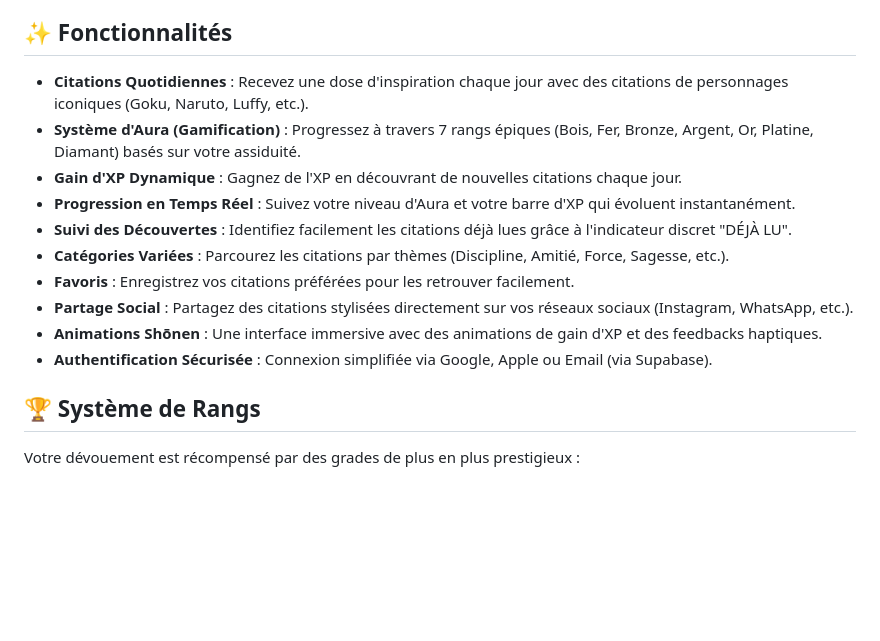
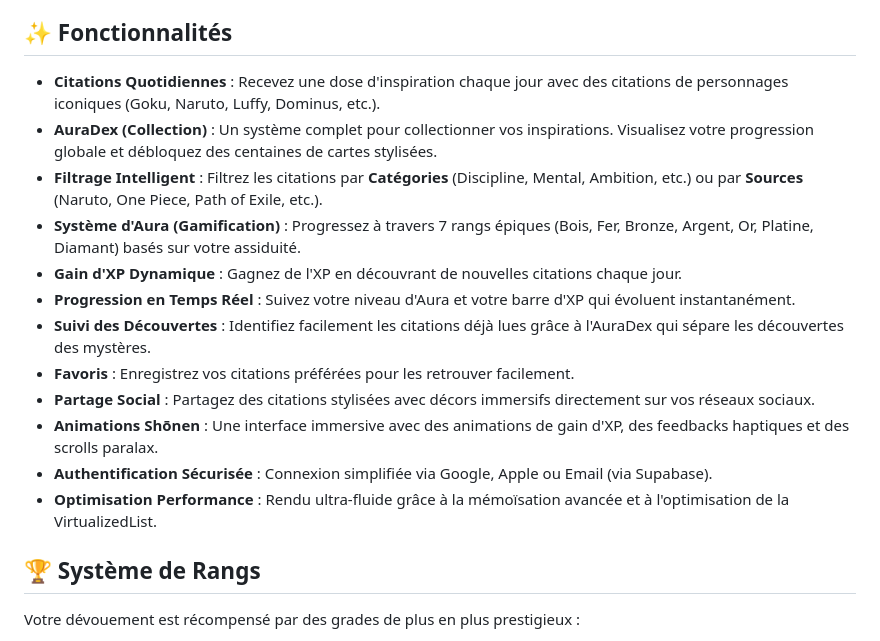
Before and after one commit to pfoliodev/manga-motivation, a Markdown page: README.md, the part around the change. Drawn GitHub-style; blank space fills up the shorter version.

```diff
--- a/README.md
+++ b/README.md
@@ -4,16 +4,18 @@ AURA est une application mobile élégante et inspirante conçue pour motiver le
 
 ## ✨ Fonctionnalités
 
-- **Citations Quotidiennes** : Recevez une dose d'inspiration chaque jour avec des citations de personnages iconiques (Goku, Naruto, Luffy, etc.).
+- **Citations Quotidiennes** : Recevez une dose d'inspiration chaque jour avec des citations de personnages iconiques (Goku, Naruto, Luffy, Dominus, etc.).
+- **AuraDex (Collection)** : Un système complet pour collectionner vos inspirations. Visualisez votre progression globale et débloquez des centaines de cartes stylisées.
+- **Filtrage Intelligent** : Filtrez les citations par **Catégories** (Discipline, Mental, Ambition, etc.) ou par **Sources** (Naruto, One Piece, Path of Exile, etc.).
 - **Système d'Aura (Gamification)** : Progressez à travers 7 rangs épiques (Bois, Fer, Bronze, Argent, Or, Platine, Diamant) basés sur votre assiduité.
 - **Gain d'XP Dynamique** : Gagnez de l'XP en découvrant de nouvelles citations chaque jour.
 - **Progression en Temps Réel** : Suivez votre niveau d'Aura et votre barre d'XP qui évoluent instantanément.
-- **Suivi des Découvertes** : Identifiez facilement les citations déjà lues grâce à l'indicateur discret "DÉJÀ LU".
-- **Catégories Variées** : Parcourez les citations par thèmes (Discipline, Amitié, Force, Sagesse, etc.).
+- **Suivi des Découvertes** : Identifiez facilement les citations déjà lues grâce à l'AuraDex qui sépare les découvertes des mystères.
 - **Favoris** : Enregistrez vos citations préférées pour les retrouver facilement.
-- **Partage Social** : Partagez des citations stylisées directement sur vos réseaux sociaux (Instagram, WhatsApp, etc.).
-- **Animations Shōnen** : Une interface immersive avec des animations de gain d'XP et des feedbacks haptiques.
+- **Partage Social** : Partagez des citations stylisées avec décors immersifs directement sur vos réseaux sociaux.
+- **Animations Shōnen** : Une interface immersive avec des animations de gain d'XP, des feedbacks haptiques et des scrolls paralax.
 - **Authentification Sécurisée** : Connexion simplifiée via Google, Apple ou Email (via Supabase).
+- **Optimisation Performance** : Rendu ultra-fluide grâce à la mémoïsation avancée et à l'optimisation de la VirtualizedList.
 
 ## 🏆 Système de Rangs
 
```
Also changed, not shown: SUPABASE_SETUP.md (+1 -0 lines), docs/AURADEX_SYSTEM.md (added, +39 -0 lines).
